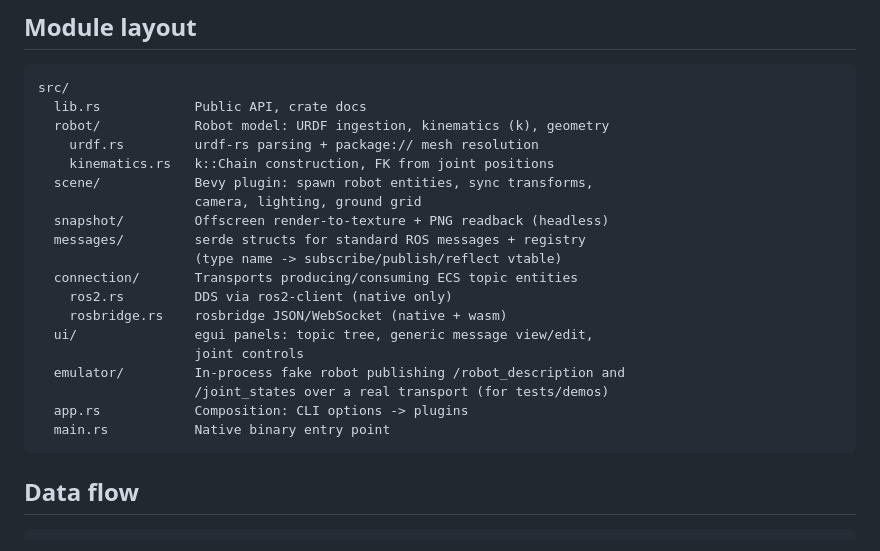
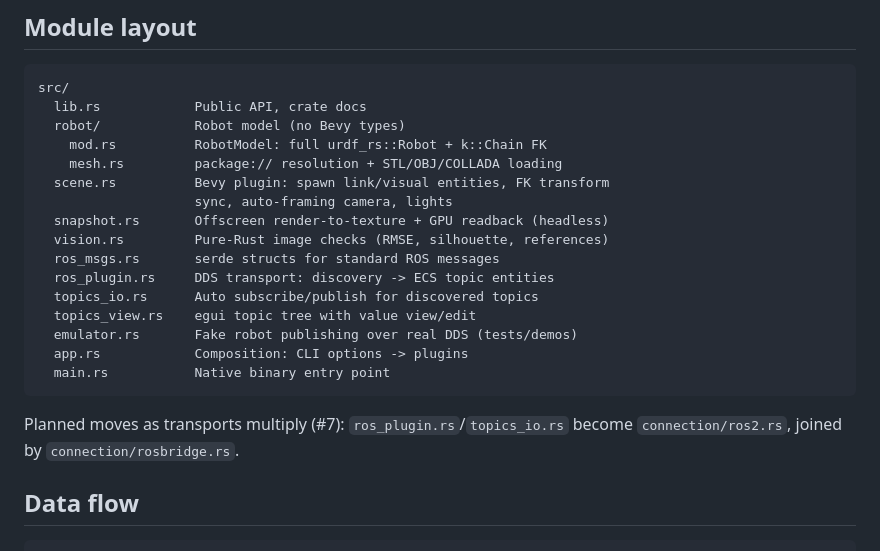
Before and after one commit to victorpaleologue/ros-viz-rs, a Markdown page: docs/wiki/Architecture.md, the part around the change. Rendered like a GitHub page.

````diff
--- a/docs/wiki/Architecture.md
+++ b/docs/wiki/Architecture.md
@@ -25,24 +25,24 @@ ROS 2 robot visualizer built on Bevy + egui, designed to run natively
 ```text
 src/
   lib.rs            Public API, crate docs
-  robot/            Robot model: URDF ingestion, kinematics (k), geometry
-    urdf.rs         urdf-rs parsing + package:// mesh resolution
-    kinematics.rs   k::Chain construction, FK from joint positions
-  scene/            Bevy plugin: spawn robot entities, sync transforms,
-                    camera, lighting, ground grid
-  snapshot/         Offscreen render-to-texture + PNG readback (headless)
-  messages/         serde structs for standard ROS messages + registry
-                    (type name -> subscribe/publish/reflect vtable)
-  connection/       Transports producing/consuming ECS topic entities
-    ros2.rs         DDS via ros2-client (native only)
-    rosbridge.rs    rosbridge JSON/WebSocket (native + wasm)
-  ui/               egui panels: topic tree, generic message view/edit,
-                    joint controls
-  emulator/         In-process fake robot publishing /robot_description and
-                    /joint_states over a real transport (for tests/demos)
+  robot/            Robot model (no Bevy types)
+    mod.rs          RobotModel: full urdf_rs::Robot + k::Chain FK
+    mesh.rs         package:// resolution + STL/OBJ/COLLADA loading
+  scene.rs          Bevy plugin: spawn link/visual entities, FK transform
+                    sync, auto-framing camera, lights
+  snapshot.rs       Offscreen render-to-texture + GPU readback (headless)
+  vision.rs         Pure-Rust image checks (RMSE, silhouette, references)
+  ros_msgs.rs       serde structs for standard ROS messages
+  ros_plugin.rs     DDS transport: discovery -> ECS topic entities
+  topics_io.rs      Auto subscribe/publish for discovered topics
+  topics_view.rs    egui topic tree with value view/edit
+  emulator.rs       Fake robot publishing over real DDS (tests/demos)
   app.rs            Composition: CLI options -> plugins
   main.rs           Native binary entry point
 ```
+
+Planned moves as transports multiply (#7): `ros_plugin.rs`/`topics_io.rs`
+become `connection/ros2.rs`, joined by `connection/rosbridge.rs`.
 
 ## Data flow
 
````
Also changed, not shown: AGENTS.md (+8 -4 lines), README.md (+66 -65 lines), docs/images/nao_skeleton.png (added), docs/images/ur5e_posed.png (added), 5 other files.
